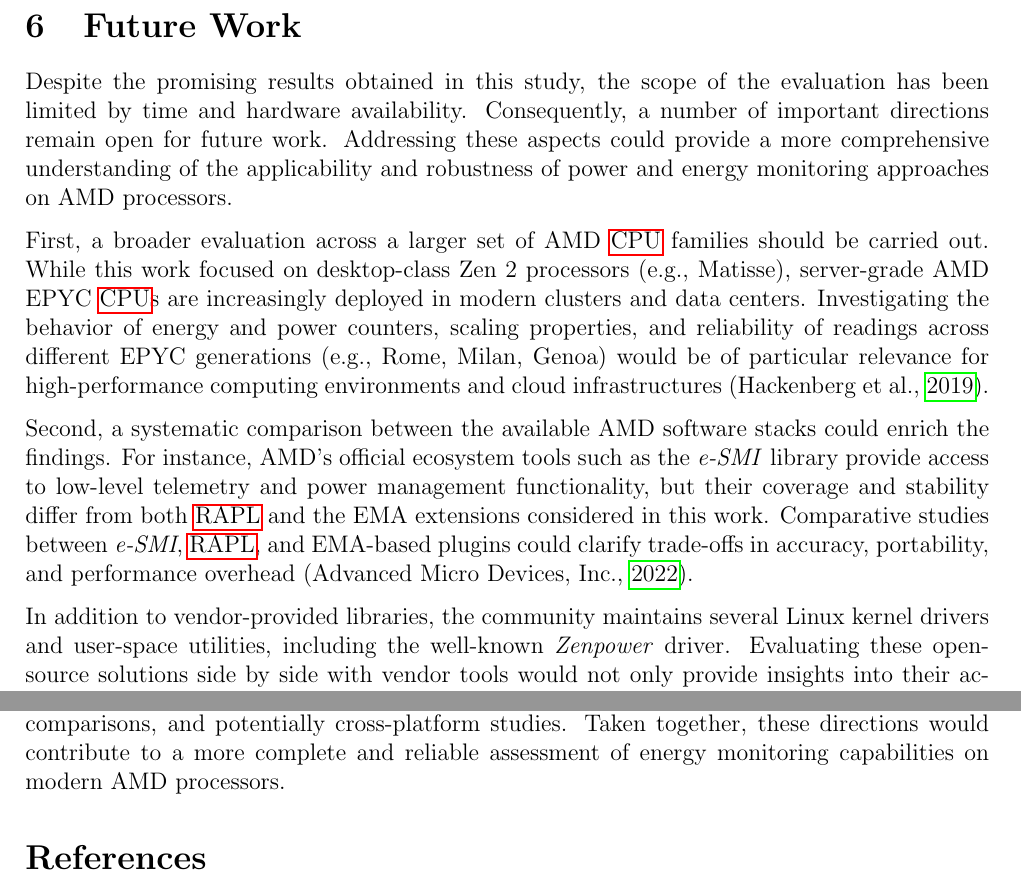
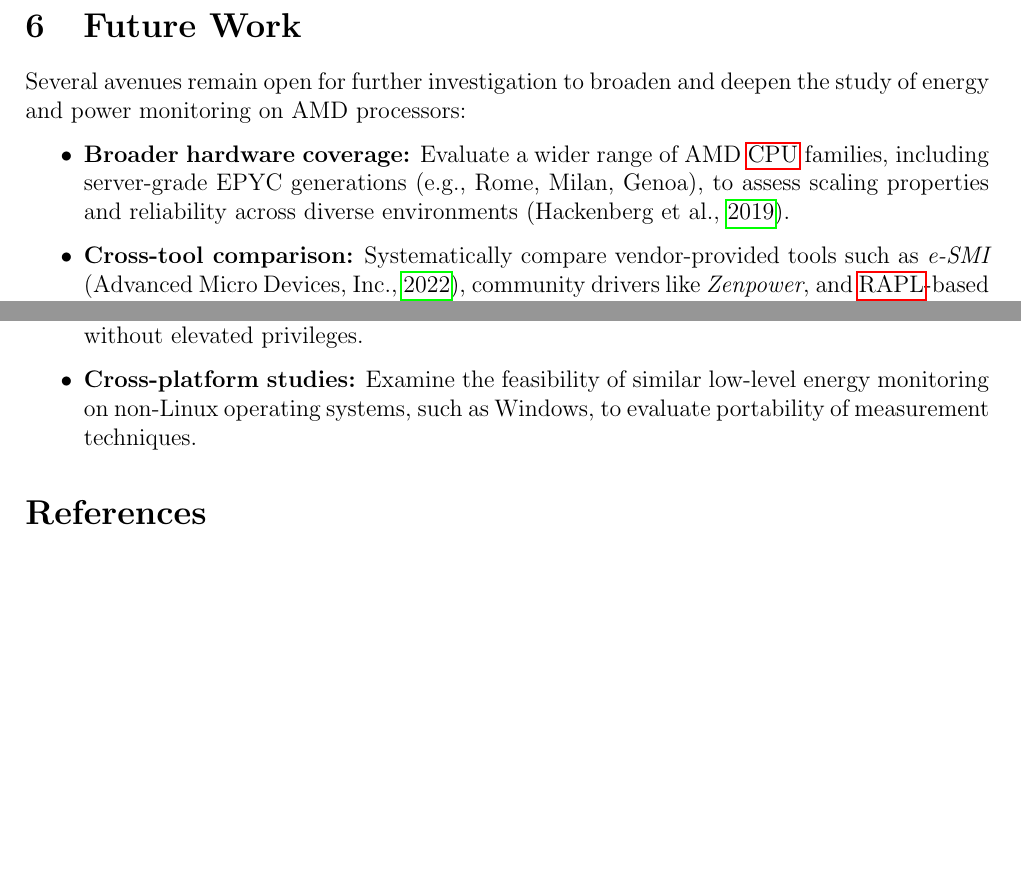
Before and after one commit to SerhiiYahdzhyiev/thesis, a LaTeX document (paper/main.tex, which reads paper/sections/future.tex): two parts of page 11 of 15, joined at a grey line, cut so that both start at the same text, the shorter picture padded with empty space. Compiled offline with pdfLaTeX.

Commit message:
Improve future work section.

```diff
--- a/paper/sections/future.tex
+++ b/paper/sections/future.tex
@@ -1,30 +1,5 @@
 \section{Future Work}
 
-Despite the promising results obtained in this study, the scope of the evaluation
-has been limited by time and hardware availability. Consequently, a number of
-important directions remain open for future work. Addressing these aspects could
-provide a more comprehensive understanding of the applicability and robustness
-of power and energy monitoring approaches on AMD processors.
+Several avenues remain open for further investigation to broaden and deepen the
+study of energy and power monitoring on AMD processors:
 
-First, a broader evaluation across a larger set of AMD \gls{CPU} families should
-be carried out. While this work focused on desktop-class Zen~2 processors (e.g.,
-Matisse), server-grade AMD EPYC \gls{CPU}s are increasingly deployed in modern
-clusters and data centers. Investigating the behavior of energy and power
-counters, scaling properties, and reliability of readings across different EPYC
-generations (e.g., Rome, Milan, Genoa) would be of particular relevance for
-high-performance computing environments and cloud infrastructures
-\parencite{hackenberg2019epyc}.
-
-Second, a systematic comparison between the available AMD software stacks could
-enrich the findings. For instance, AMD’s official ecosystem tools such as the
-\textit{e-SMI} library provide access to low-level telemetry and power
-management functionality, but their coverage and stability differ from both
-\gls{RAPL} and the EMA extensions considered in this work. Comparative studies
-between \textit{e-SMI}, \gls{RAPL}, and EMA-based plugins could clarify
-trade-offs in accuracy, portability, and performance overhead
-\parencite{amd2022esmi}.
-
-In addition to vendor-provided libraries, the community maintains several Linux
-kernel drivers and user-space utilities, including the well-known
-\textit{Zenpower} driver. Evaluating these open-source solutions side by side
-with vendor tools would not only provide insights into their accuracy and
@@ -42,4 +6,10 @@ open opportunities for cross-platform benchmarking and validation.
-In summary, future work should prioritize a more diverse hardware base,
-systematic cross-tool comparisons, and potentially cross-platform studies. Taken
-together, these directions would contribute to a more complete and reliable
-assessment of energy monitoring capabilities on modern AMD processors.
+\begin{itemize}
+  \item \textbf{Broader hardware coverage:} Evaluate a wider range of AMD
+        \gls{CPU} families, including server-grade EPYC generations
+        (e.g., Rome, Milan, Genoa), to assess scaling properties and reliability
+        across diverse environments \parencite{hackenberg2019epyc}.
+  \item \textbf{Cross-tool comparison:} Systematically compare vendor-provided
+        tools such as \textit{e-SMI} \parencite{amd2022esmi}, community drivers
+        like \textit{Zenpower}, and \gls{RAPL}-based methods to clarify
+        trade-offs in accuracy, portability, and overhead.
+  \item \textbf{Sampling-rate exploration:} Investigate whether the higher
@@ -45,0 +19,6 @@ assessment of energy monitoring capabilities on modern AMD processors.
+        high-frequency power readings into a pseudo–energy counter accessible
+        to user-space plugins without elevated privileges.
+  \item \textbf{Cross-platform studies:} Examine the feasibility of similar
+        low-level energy monitoring on non-Linux operating systems, such as
+        Windows, to evaluate portability of measurement techniques.
+\end{itemize}
```
Also changed, not shown: paper/sections/future.tex (14 more changed lines).
